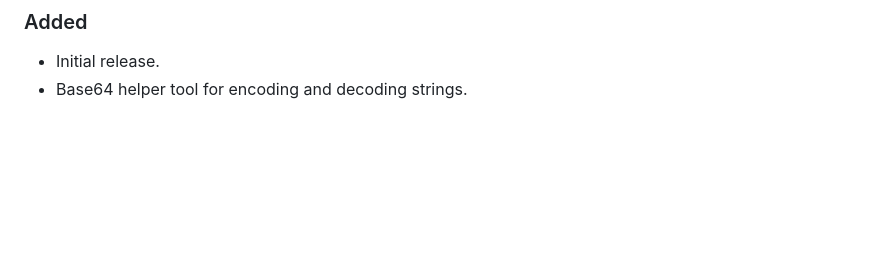
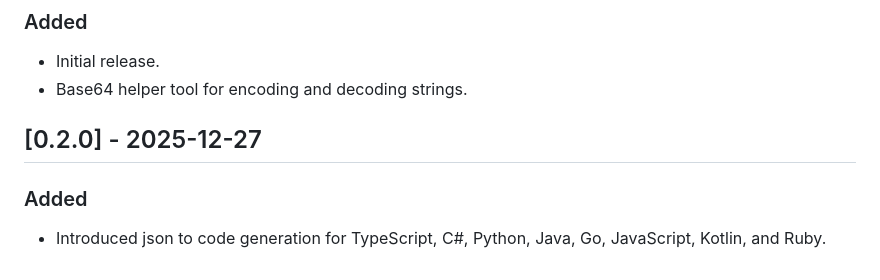
Before and after one commit to subrahmanya01/codemate, a Markdown page: CHANGELOG.md, the part around the change. GitHub-like rendering; blank space fills up the shorter version.

```diff
--- a/CHANGELOG.md
+++ b/CHANGELOG.md
@@ -8,3 +8,7 @@ Check [Keep a Changelog](http://keepachangelog.com/) for recommendations on how
 ### Added
 - Initial release.
 - Base64 helper tool for encoding and decoding strings.
+
+## [0.2.0] - 2025-12-27
+### Added
+- Introduced json to code generation for TypeScript, C#, Python, Java, Go, JavaScript, Kotlin, and Ruby.
```
Also changed, not shown: README.md (+37 -1 lines), docs/images/jsonToCode.png (added), 2 other files.
